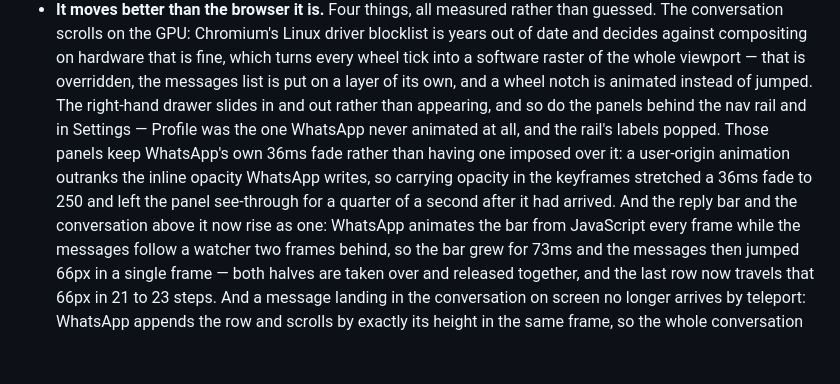
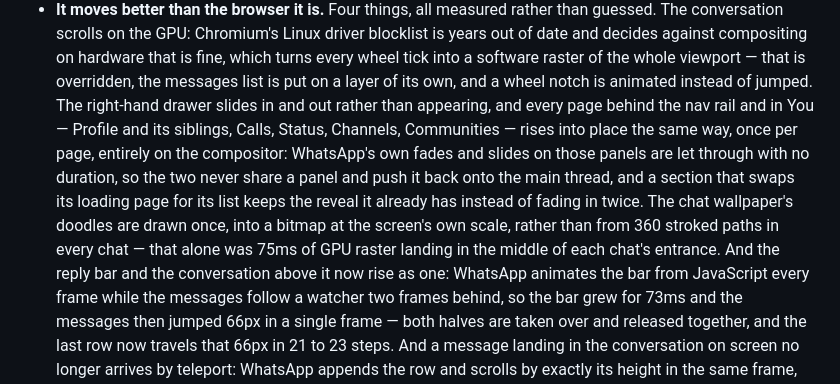
Before and after one commit to abdallah-shehawey/whatsapp-desktop, a Markdown page: README.md, the part around the change. Rendered like a GitHub page; blank space fills up the shorter version.

Commit message:
docs: the rail's pages and the chat wallpaper, as they are drawn now
Co-Authored-By: Claude Opus 5.5 <noreply@anthropic.com>

```diff
--- a/README.md
+++ b/README.md
@@ -114,13 +114,16 @@ the latest release.
   that is fine, which turns every wheel tick into a software raster of the whole
   viewport — that is overridden, the messages list is put on a layer of its own,
   and a wheel notch is animated instead of jumped. The right-hand drawer slides
-  in and out rather than appearing, and so do the panels behind the nav rail and
-  in Settings — Profile was the one WhatsApp never animated at all, and the
-  rail's labels popped. Those panels keep WhatsApp's own 36ms fade rather than
-  having one imposed over it: a user-origin animation outranks the inline
-  opacity WhatsApp writes, so carrying opacity in the keyframes stretched a
-  36ms fade to 250 and left the panel see-through for a quarter of a second
-  after it had arrived. And the reply bar and the conversation above
+  in and out rather than appearing, and every page behind the nav rail and in
+  You — Profile and its siblings, Calls, Status, Channels, Communities — rises
+  into place the same way, once per page, entirely on the compositor: WhatsApp's
+  own fades and slides on those panels are let through with no duration, so the
+  two never share a panel and push it back onto the main thread, and a section
+  that swaps its loading page for its list keeps the reveal it already has
+  instead of fading in twice. The chat wallpaper's doodles are drawn once, into
+  a bitmap at the screen's own scale, rather than from 360 stroked paths in
+  every chat — that alone was 75ms of GPU raster landing in the middle of each
+  chat's entrance. And the reply bar and the conversation above
   it now rise as one: WhatsApp animates the bar from JavaScript every frame
   while the messages follow a watcher two frames behind, so the bar grew for
   73ms and the messages then jumped 66px in a single frame — both halves are
```
